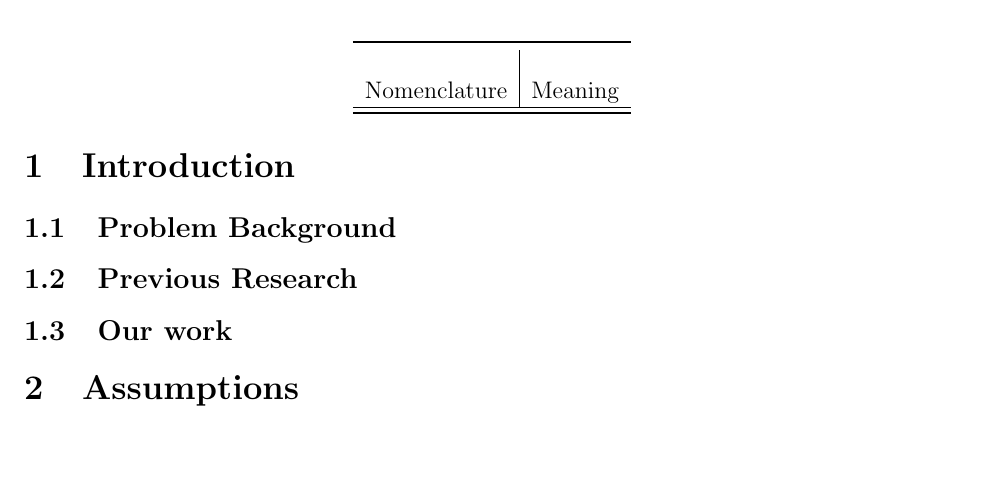
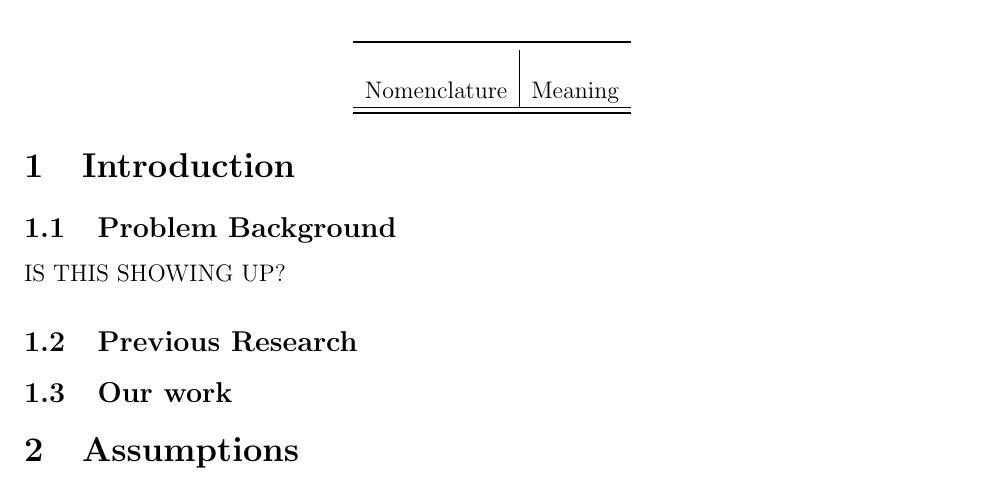
Before and after one commit to QiSunny/MCM-Problem-C, a LaTeX document (main.tex): part of page 2 of 2, cut so that both start at the same text, the shorter picture padded with empty space. Compiled offline with pdfLaTeX.

Commit message:
FIRST EDIT!

```diff
--- a/main.tex
+++ b/main.tex
@@ -123,6 +123,8 @@
 \label{sec:introduction}
 \subsection{Problem Background}
 
+IS THIS SHOWING UP?
+
 \subsection{Previous Research}
 
 \subsection{Our work}
```
